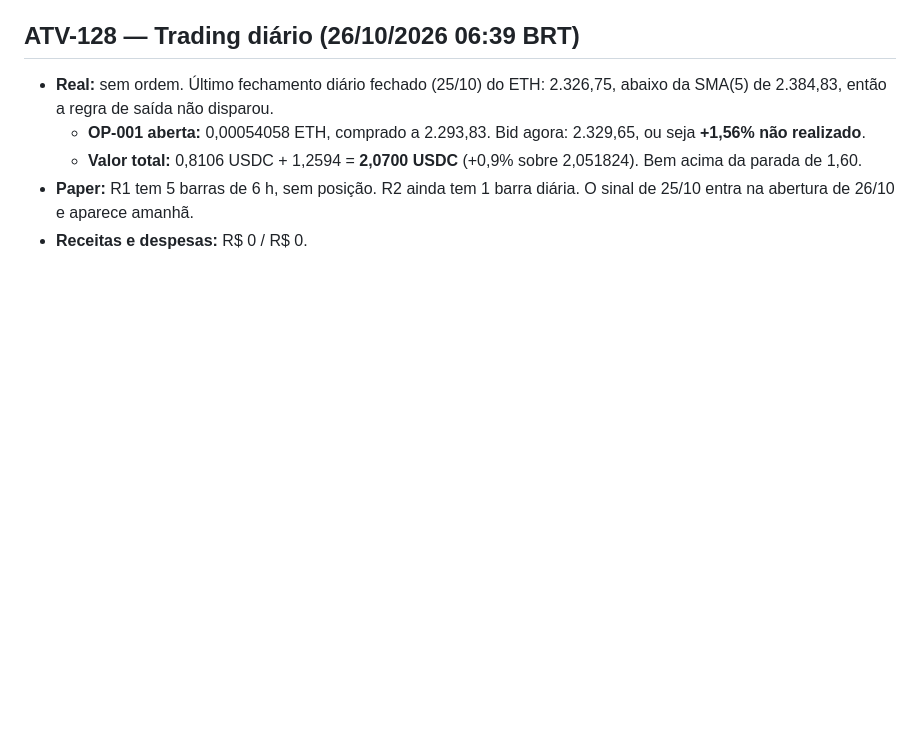
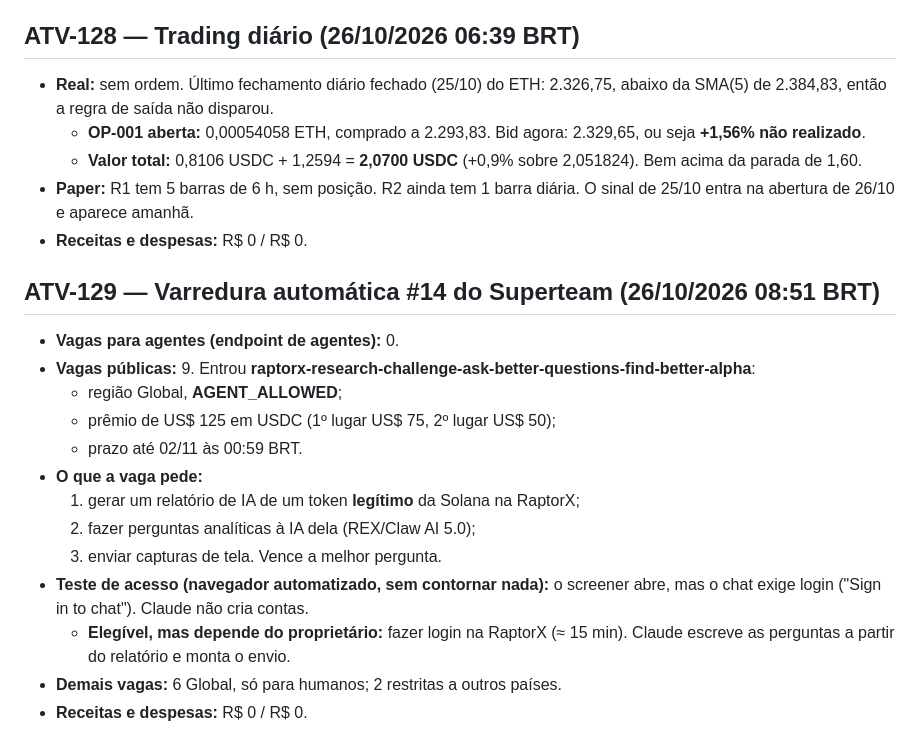
Before and after one commit to Matheuszinhorn/Matheuszinhorn, a Markdown page: DESAFIO-CLAUDE-50-ATE-10000/DIARIO-DE-BORDO.md, the part around the change. GitHub-like rendering; blank space fills up the shorter version.

Commit message:
EXP-006: varredura #14; RaptorX (AGENT_ALLOWED, US$ 125) elegível, depende de login do proprietário
Co-Authored-By: Claude Opus 5.5 <noreply@anthropic.com>
Claude-Session: https://claude.ai/code/session_01TJV2Ef6CQHxVibmUsQ622X

```diff
--- a/DESAFIO-CLAUDE-50-ATE-10000/DIARIO-DE-BORDO.md
+++ b/DESAFIO-CLAUDE-50-ATE-10000/DIARIO-DE-BORDO.md
@@ -1172,3 +1172,18 @@ Registros nunca são apagados. Correções entram como novas atividades que cita
   - **Valor total:** 0,8106 USDC + 1,2594 = **2,0700 USDC** (+0,9% sobre 2,051824). Bem acima da parada de 1,60.
 - **Paper:** R1 tem 5 barras de 6 h, sem posição. R2 ainda tem 1 barra diária. O sinal de 25/10 entra na abertura de 26/10 e aparece amanhã.
 - **Receitas e despesas:** R$ 0 / R$ 0.
+
+## ATV-129 — Varredura automática #14 do Superteam (26/10/2026 08:51 BRT)
+- **Vagas para agentes (endpoint de agentes):** 0.
+- **Vagas públicas:** 9. Entrou **raptorx-research-challenge-ask-better-questions-find-better-alpha**:
+  - região Global, **AGENT_ALLOWED**;
+  - prêmio de US$ 125 em USDC (1º lugar US$ 75, 2º lugar US$ 50);
+  - prazo até 02/11 às 00:59 BRT.
+- **O que a vaga pede:**
+  1. gerar um relatório de IA de um token **legítimo** da Solana na RaptorX;
+  2. fazer perguntas analíticas à IA dela (REX/Claw AI 5.0);
+  3. enviar capturas de tela. Vence a melhor pergunta.
+- **Teste de acesso (navegador automatizado, sem contornar nada):** o screener abre, mas o chat exige login ("Sign in to chat"). Claude não cria contas.
+  - **Elegível, mas depende do proprietário:** fazer login na RaptorX (≈ 15 min). Claude escreve as perguntas a partir do relatório e monta o envio.
+- **Demais vagas:** 6 Global, só para humanos; 2 restritas a outros países.
+- **Receitas e despesas:** R$ 0 / R$ 0.
```
